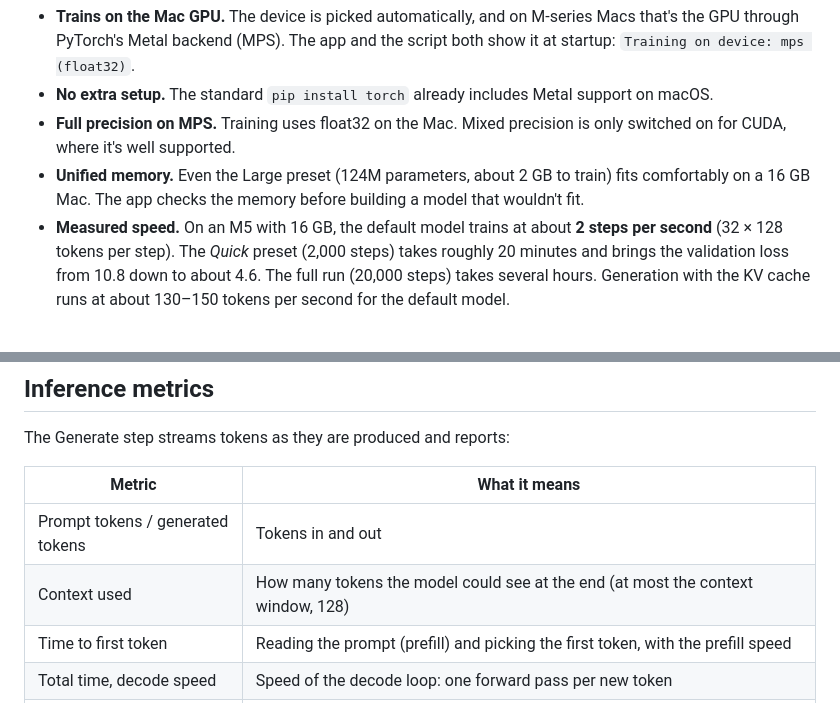
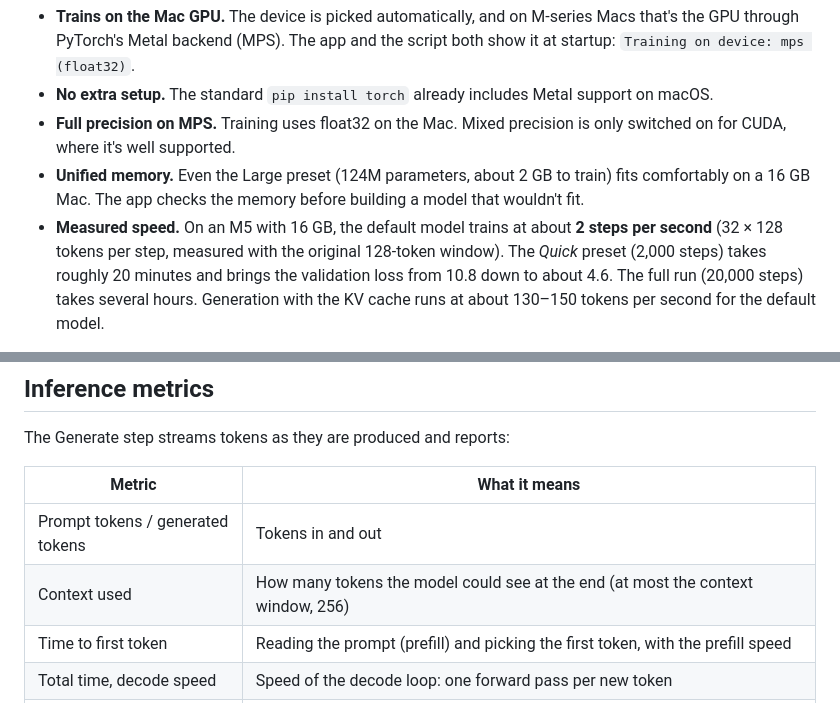
Before and after one commit to a-ramakrishnan/tinystories-ARM-model, a Markdown page: README.md, 2 parts joined by grey strips. GitHub-like rendering.

```diff
--- a/README.md
+++ b/README.md
@@ -66,7 +70,7 @@ on Mac · TinyStories · nanoGPT · tokenization · Hugging Face datasets · dee
 - **Unified memory.** Even the Large preset (124M parameters, about 2 GB to train) fits comfortably on a
   16 GB Mac. The app checks the memory before building a model that wouldn't fit.
 - **Measured speed.** On an M5 with 16 GB, the default model trains at about **2 steps per second**
-  (32 × 128 tokens per step). The *Quick* preset (2,000 steps) takes roughly 20 minutes and brings the
+  (32 × 128 tokens per step, measured with the original 128-token window). The *Quick* preset (2,000 steps) takes roughly 20 minutes and brings the
   validation loss from 10.8 down to about 4.6. The full run (20,000 steps) takes several hours. Generation
   with the KV cache runs at about 130–150 tokens per second for the default model.
 
@@ -394,7 +399,7 @@ The Generate step streams tokens as they are produced and reports:
 | Metric | What it means |
 |---|---|
 | Prompt tokens / generated tokens | Tokens in and out |
-| Context used | How many tokens the model could see at the end (at most the context window, 128) |
+| Context used | How many tokens the model could see at the end (at most the context window, 256) |
 | Time to first token | Reading the prompt (prefill) and picking the first token, with the prefill speed |
 | Total time, decode speed | Speed of the decode loop: one forward pass per new token |
 | KV cache | Size of the cache at the end, and per token (`2 × n_layer × n_embd × 4 bytes`, 18 KB for the default model) |
```
Also changed, not shown: other parts of README.md (+53 -13 lines), docs/screenshots/kv-diagram.png (added), docs/screenshots/kv-memory.png (added), docs/screenshots/kv-timing.png (added), 1 other file.
